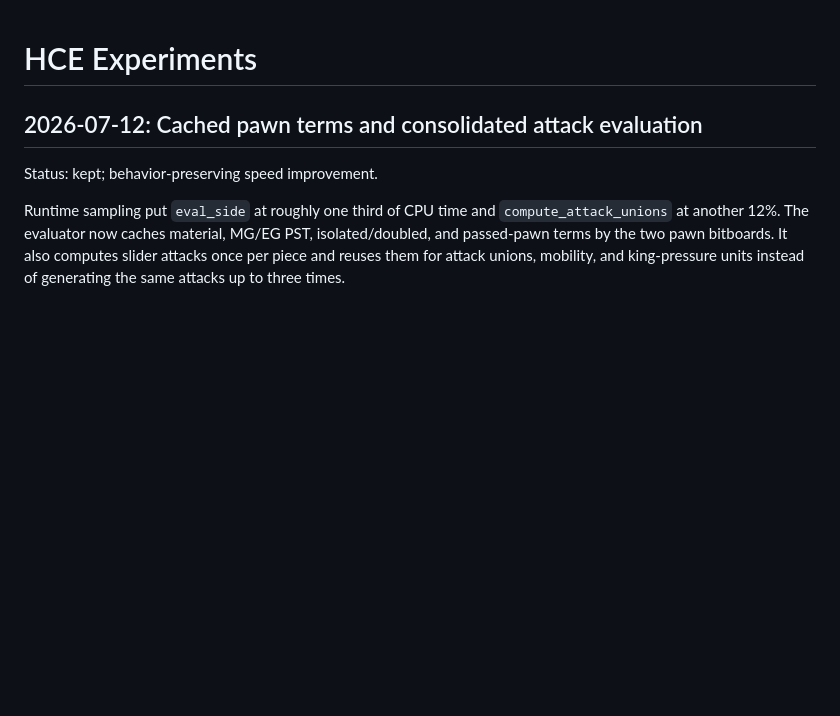
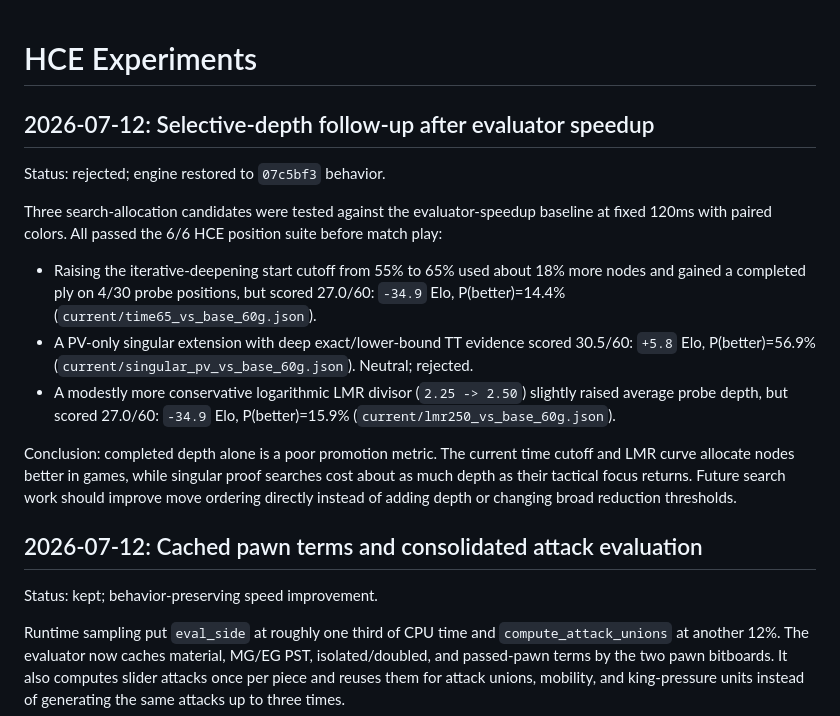
Before and after one commit to vidvudsc/chess, a Markdown page: docs/HCE_EXPERIMENTS.md, the part around the change. GitHub-like rendering; blank space fills up the shorter version.

Commit message:
docs: record rejected selective-depth experiments

```diff
--- a/docs/HCE_EXPERIMENTS.md
+++ b/docs/HCE_EXPERIMENTS.md
@@ -1,4 +1,28 @@
 # HCE Experiments
+
+## 2026-07-12: Selective-depth follow-up after evaluator speedup
+Status: rejected; engine restored to `07c5bf3` behavior.
+
+Three search-allocation candidates were tested against the evaluator-speedup
+baseline at fixed 120ms with paired colors. All passed the 6/6 HCE position
+suite before match play:
+
+- Raising the iterative-deepening start cutoff from 55% to 65% used about 18%
+  more nodes and gained a completed ply on 4/30 probe positions, but scored
+  27.0/60: `-34.9` Elo, P(better)=14.4%
+  (`current/time65_vs_base_60g.json`).
+- A PV-only singular extension with deep exact/lower-bound TT evidence scored
+  30.5/60: `+5.8` Elo, P(better)=56.9%
+  (`current/singular_pv_vs_base_60g.json`). Neutral; rejected.
+- A modestly more conservative logarithmic LMR divisor (`2.25 -> 2.50`)
+  slightly raised average probe depth, but scored 27.0/60: `-34.9` Elo,
+  P(better)=15.9% (`current/lmr250_vs_base_60g.json`).
+
+Conclusion: completed depth alone is a poor promotion metric. The current time
+cutoff and LMR curve allocate nodes better in games, while singular proof
+searches cost about as much depth as their tactical focus returns. Future
+search work should improve move ordering directly instead of adding depth or
+changing broad reduction thresholds.
 
 ## 2026-07-12: Cached pawn terms and consolidated attack evaluation
 Status: kept; behavior-preserving speed improvement.
```
